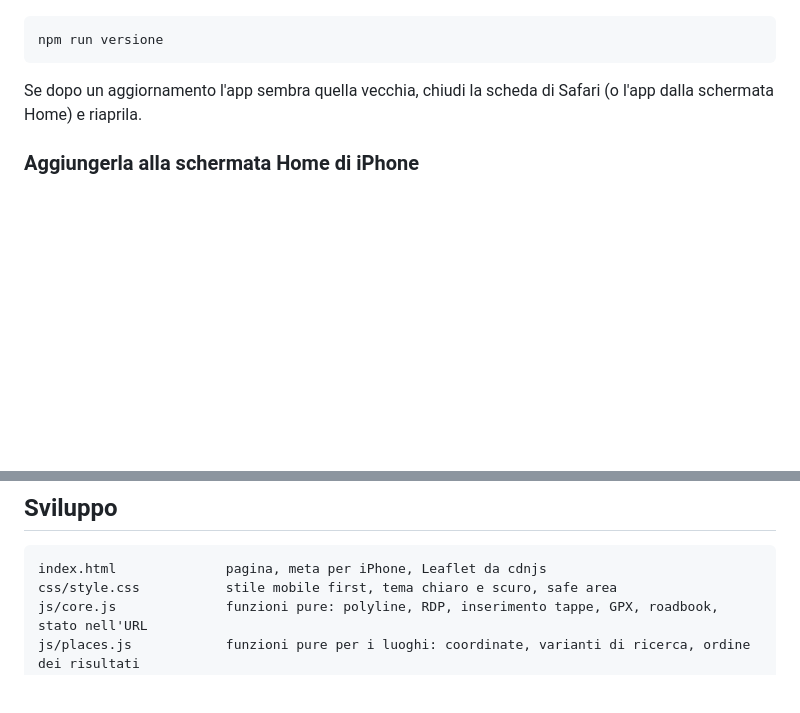
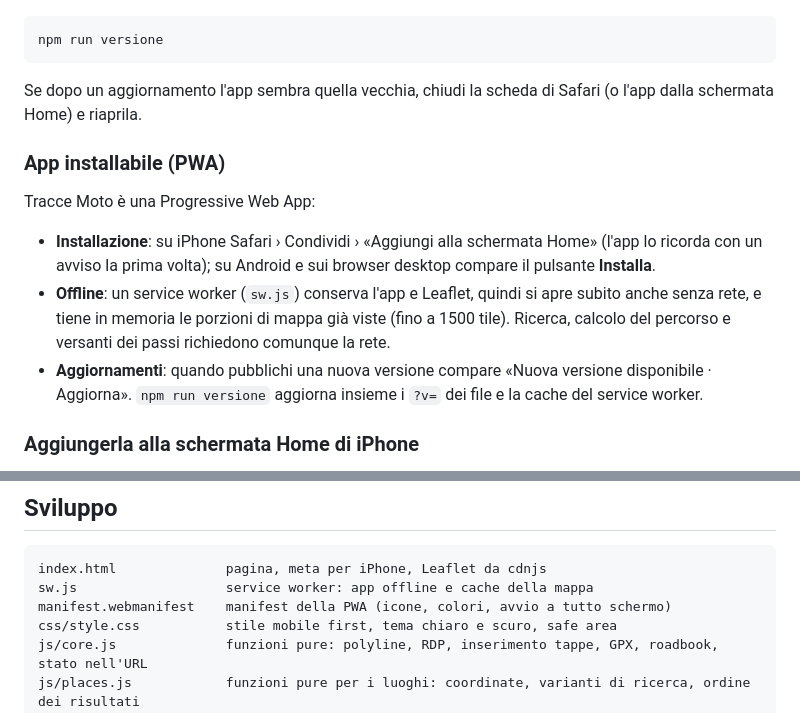
Before and after one commit to filthefrog/Gpx-Track, a Markdown page: README.md, 2 parts joined by grey strips. Drawn GitHub-style; blank space fills up the shorter version.

Commit message:
Documenta la PWA nel README
Co-Authored-By: Claude Opus 5.5 <noreply@anthropic.com>
Claude-Session: https://claude.ai/code/session_01QrdT6jcKJRojFXixsW6oPZ

````diff
--- a/README.md
+++ b/README.md
@@ -133,6 +133,18 @@ npm run versione
 Se dopo un aggiornamento l'app sembra quella vecchia, chiudi la scheda di Safari (o l'app dalla schermata Home)
 e riaprila.
 
+### App installabile (PWA)
+
+Tracce Moto è una Progressive Web App:
+
+- **Installazione**: su iPhone Safari › Condividi › «Aggiungi alla schermata Home» (l'app lo ricorda con un avviso
+  la prima volta); su Android e sui browser desktop compare il pulsante **Installa**.
+- **Offline**: un service worker (`sw.js`) conserva l'app e Leaflet, quindi si apre subito anche senza rete,
+  e tiene in memoria le porzioni di mappa già viste (fino a 1500 tile). Ricerca, calcolo del percorso e
+  versanti dei passi richiedono comunque la rete.
+- **Aggiornamenti**: quando pubblichi una nuova versione compare «Nuova versione disponibile · Aggiorna».
+  `npm run versione` aggiorna insieme i `?v=` dei file e la cache del service worker.
+
 ### Aggiungerla alla schermata Home di iPhone
 
 Apri l'indirizzo in **Safari** › tasto **Condividi** › **Aggiungi alla schermata Home**. L'app si apre a tutto schermo.
@@ -209,6 +221,8 @@ Consigli:
 
 ```
 index.html              pagina, meta per iPhone, Leaflet da cdnjs
+sw.js                   service worker: app offline e cache della mappa
+manifest.webmanifest    manifest della PWA (icone, colori, avvio a tutto schermo)
 css/style.css           stile mobile first, tema chiaro e scuro, safe area
 js/core.js              funzioni pure: polyline, RDP, inserimento tappe, GPX, roadbook, stato nell'URL
 js/places.js            funzioni pure per i luoghi: coordinate, varianti di ricerca, ordine dei risultati
````
